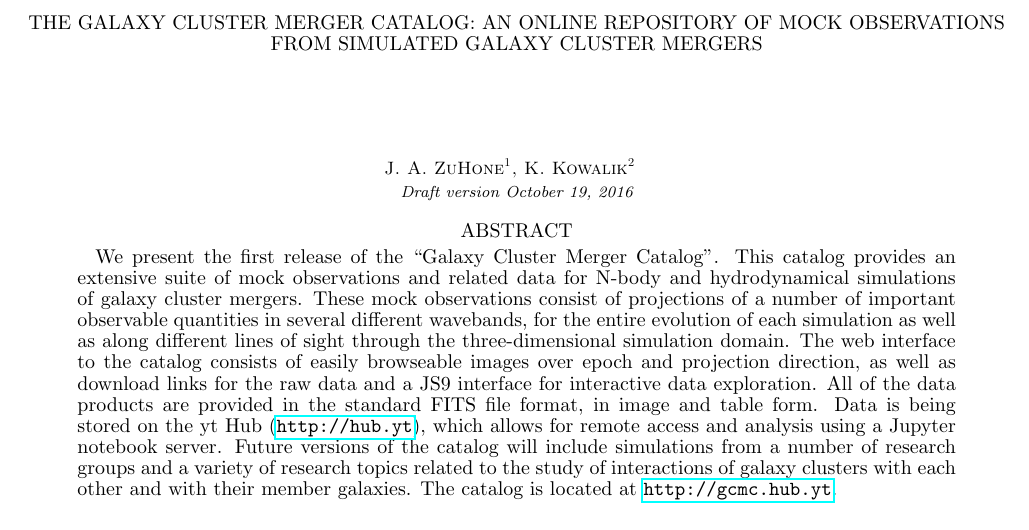
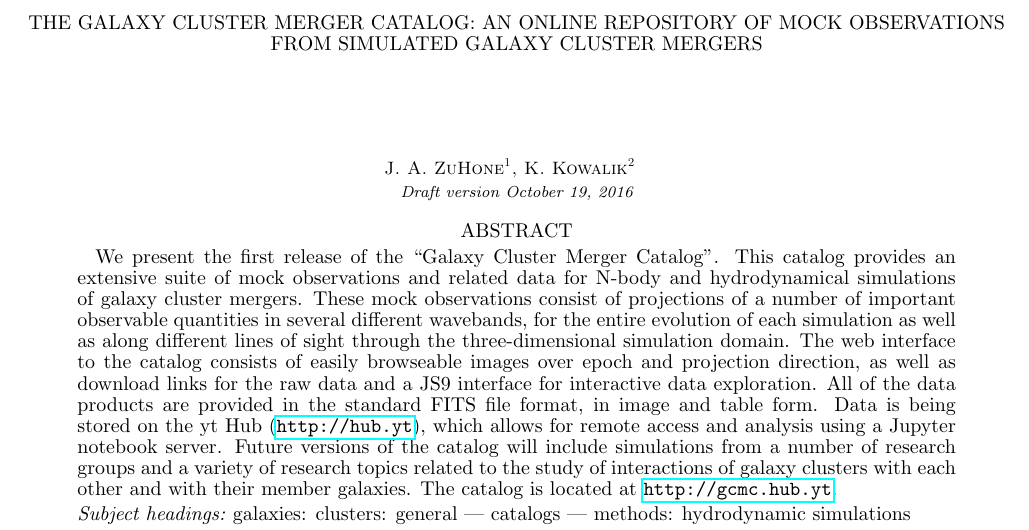
Before and after one commit to jzuhone/cluster_merger_catalog, a LaTeX document (paper/ms.tex): part of page 1 of 9, cut so that both start at the same text. Compiled offline with LaTeX, dvips and Ghostscript; a missing bibliography style is replaced by a similar one.

Commit message:
Add keywords to paper

```diff
--- a/paper/ms.tex
+++ b/paper/ms.tex
@@ -30,6 +30,8 @@
 \begin{abstract}
 We present the first release of the ``Galaxy Cluster Merger Catalog''. This catalog provides an extensive suite of mock observations and related data for N-body and hydrodynamical simulations of galaxy cluster mergers. These mock observations consist of projections of a number of important observable quantities in several different wavebands, for the entire evolution of each simulation as well as along different lines of sight through the three-dimensional simulation domain. The web interface to the catalog consists of easily browseable images over epoch and projection direction, as well as download links for the raw data and a JS9 interface for interactive data exploration. All of the data products are provided in the standard FITS file format, in image and table form. Data is being stored on the yt Hub~(\url{http://hub.yt}), which allows for remote access and analysis using a Jupyter notebook server. Future versions of the catalog will include simulations from a number of research groups and a variety of research topics related to the study of interactions of galaxy clusters with each other and with their member galaxies. The catalog is located at \url{http://gcmc.hub.yt}.
 \end{abstract}
+
+\keywords{galaxies: clusters: general --- catalogs --- methods: hydrodynamic simulations}
 
 \section{Introduction}\label{sec:intro}
 
```
